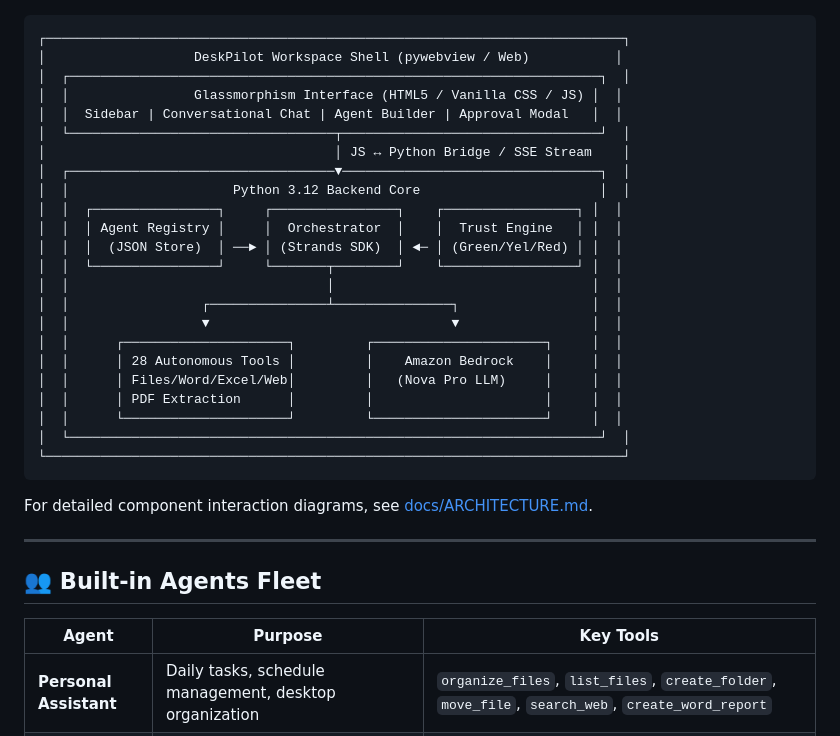
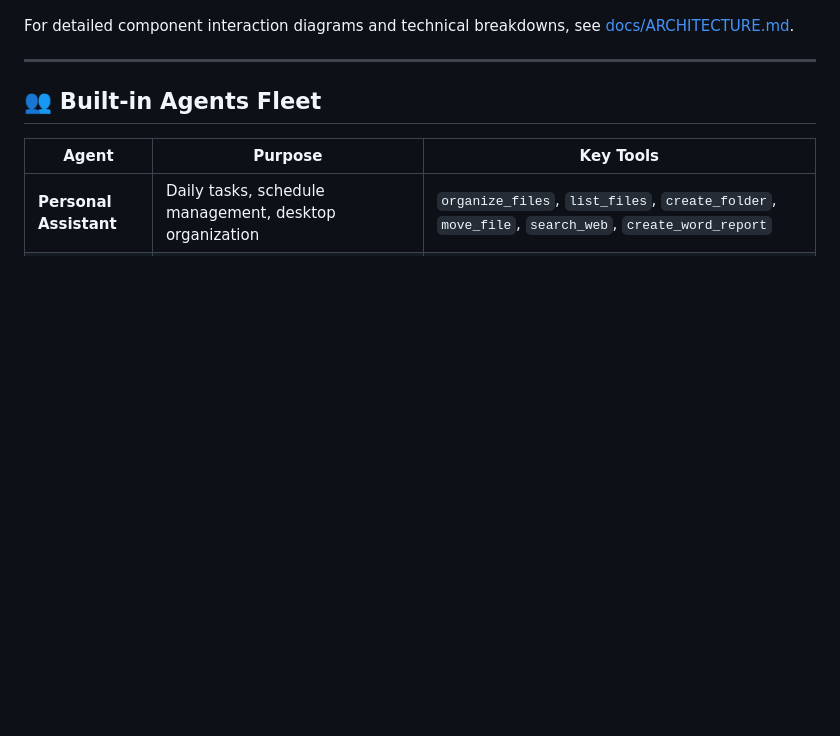
Before and after one commit to codedbyasim/DeskPilot-Autonomous-Multi-Agent-Desktop-Workspace, a Markdown page: README.md, the part around the change. Drawn GitHub-style; blank space fills up the shorter version.

Commit message:
docs: remove text-based ASCII diagram in favor of high-res visual architecture diagrams

````diff
--- a/README.md
+++ b/README.md
@@ -98,33 +98,7 @@ DeskPilot is engineered from the ground up around **Amazon Web Services (AWS)**
 
 </details>
 
-```
-┌──────────────────────────────────────────────────────────────────────────┐
-│                   DeskPilot Workspace Shell (pywebview / Web)           │
-│  ┌────────────────────────────────────────────────────────────────────┐  │
-│  │                Glassmorphism Interface (HTML5 / Vanilla CSS / JS) │  │
-│  │  Sidebar | Conversational Chat | Agent Builder | Approval Modal   │  │
-│  └──────────────────────────────────┬─────────────────────────────────┘  │
-│                                     │ JS ↔ Python Bridge / SSE Stream    │
-│  ┌──────────────────────────────────▼─────────────────────────────────┐  │
-│  │                     Python 3.12 Backend Core                       │  │
-│  │  ┌────────────────┐     ┌────────────────┐    ┌─────────────────┐ │  │
-│  │  │ Agent Registry │     │  Orchestrator  │    │  Trust Engine   │ │  │
-│  │  │  (JSON Store)  │ ──► │ (Strands SDK)  │ ◄─ │ (Green/Yel/Red) │ │  │
-│  │  └────────────────┘     └───────┬────────┘    └─────────────────┘ │  │
-│  │                                 │                                 │  │
-│  │                 ┌───────────────┴───────────────┐                 │  │
-│  │                 ▼                               ▼                 │  │
-│  │      ┌─────────────────────┐         ┌──────────────────────┐     │  │
-│  │      │ 28 Autonomous Tools │         │    Amazon Bedrock    │     │  │
-│  │      │ Files/Word/Excel/Web│         │   (Nova Pro LLM)     │     │  │
-│  │      │ PDF Extraction      │         │                      │     │  │
-│  │      └─────────────────────┘         └──────────────────────┘     │  │
-│  └────────────────────────────────────────────────────────────────────┘  │
-└──────────────────────────────────────────────────────────────────────────┘
-```
-
-For detailed component interaction diagrams, see [docs/ARCHITECTURE.md](file:///g:/Hackathon/AWS%20Hackathon%20Project/Project/docs/ARCHITECTURE.md).
+For detailed component interaction diagrams and technical breakdowns, see [docs/ARCHITECTURE.md](docs/ARCHITECTURE.md).
 
 ---
 
````
